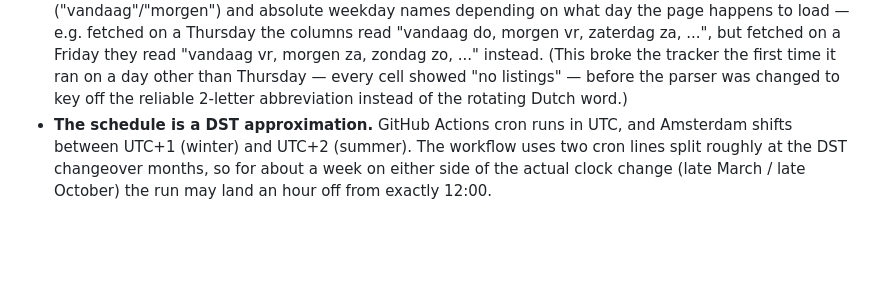
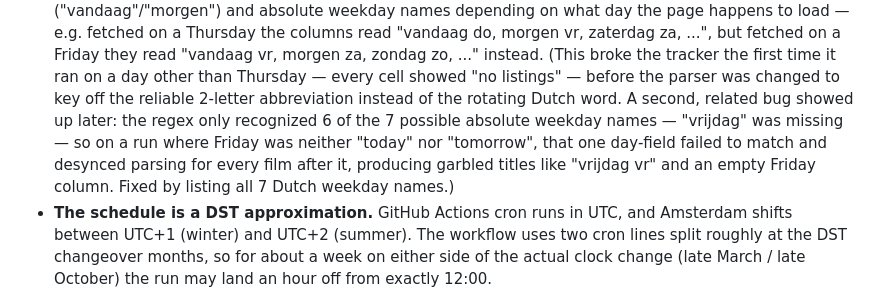
Before and after one commit to MilouVL/cineville-tracker, a Markdown page: README.md, the part around the change. Rendered like a GitHub page; blank space fills up the shorter version.

```diff
--- a/README.md
+++ b/README.md
@@ -87,7 +87,13 @@ catch late schedule changes.
   read "vandaag vr, morgen za, zondag zo, ..." instead. (This broke the
   tracker the first time it ran on a day other than Thursday — every cell
   showed "no listings" — before the parser was changed to key off the
-  reliable 2-letter abbreviation instead of the rotating Dutch word.)
+  reliable 2-letter abbreviation instead of the rotating Dutch word. A
+  second, related bug showed up later: the regex only recognized 6 of the 7
+  possible absolute weekday names — "vrijdag" was missing — so on a run
+  where Friday was neither "today" nor "tomorrow", that one day-field
+  failed to match and desynced parsing for every film after it, producing
+  garbled titles like "vrijdag vr" and an empty Friday column. Fixed by
+  listing all 7 Dutch weekday names.)
 - **The schedule is a DST approximation.** GitHub Actions cron runs in UTC,
   and Amsterdam shifts between UTC+1 (winter) and UTC+2 (summer). The
   workflow uses two cron lines split roughly at the DST changeover months,
```
